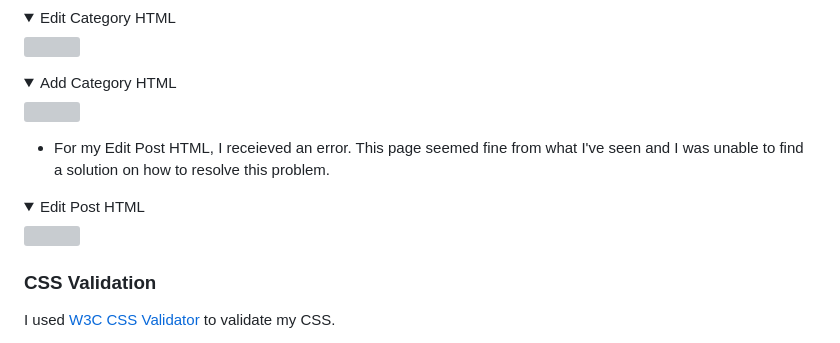
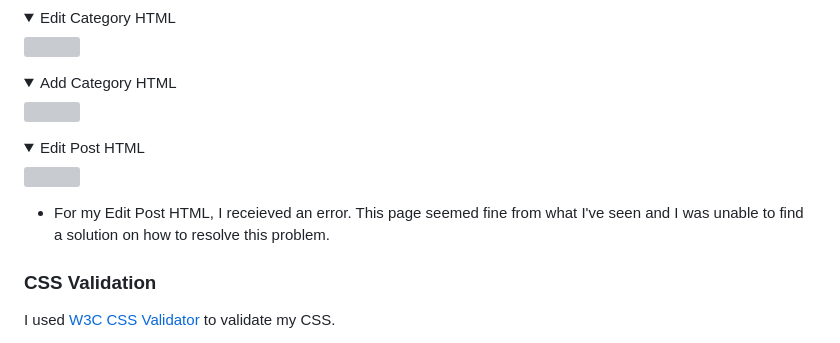
Before and after one commit to JeyAsare/fithub, a Markdown page: TESTING.md, the part around the change. Rendered like a GitHub page; folded sections open; grey boxes are pictures that could not be loaded.

```diff
--- a/TESTING.md
+++ b/TESTING.md
@@ -52,10 +52,11 @@ I received this warning from the validator. This warning came up because I had n
 <img src="documentation/validation/Add Category HTML.png">
 </details>
 
-- For my Edit Post HTML, I receieved an error. This page seemed fine from what I've seen and I was unable to find a solution on how to resolve this problem.
 <details><summary>Edit Post HTML</summary>
 <img src="documentation/validation/Edit Post HTML.png">
 </details>
+
+- For my Edit Post HTML, I receieved an error. This page seemed fine from what I've seen and I was unable to find a solution on how to resolve this problem.
 
 ### CSS Validation
 
```
